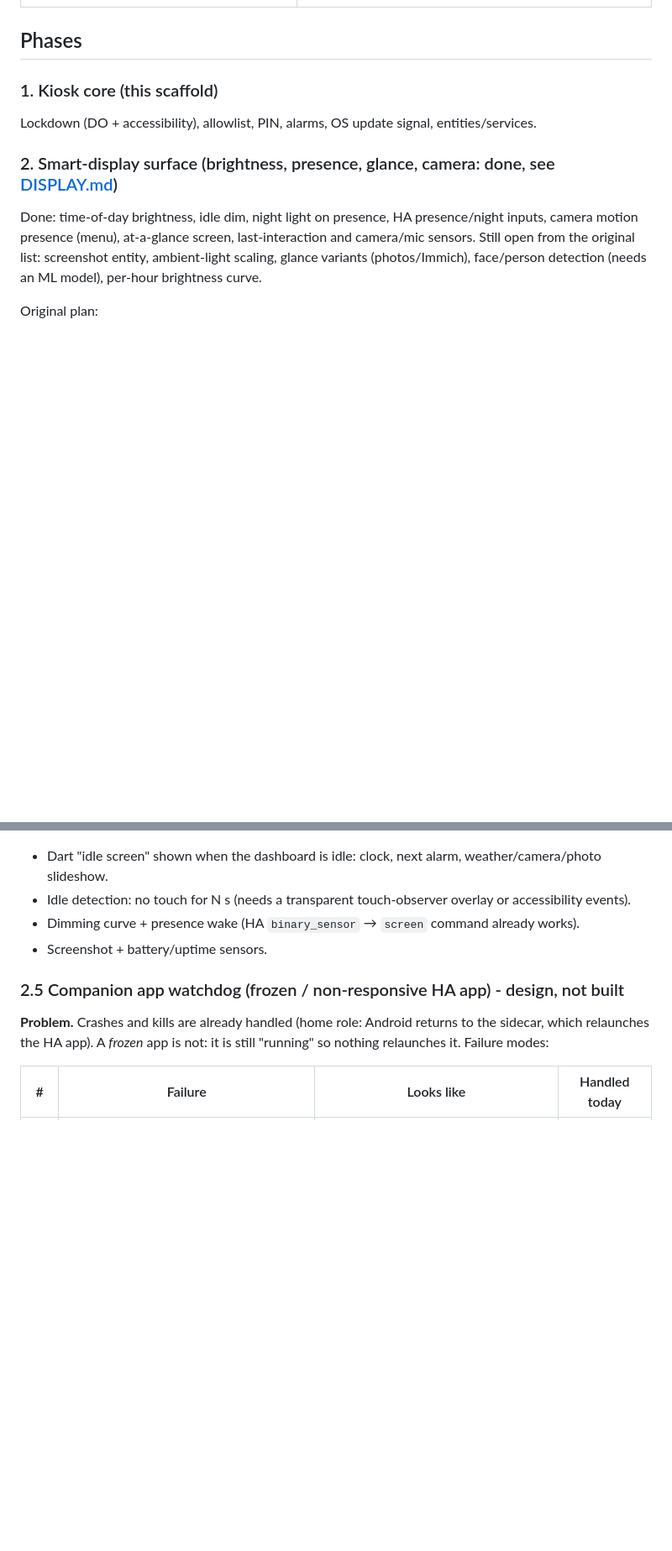
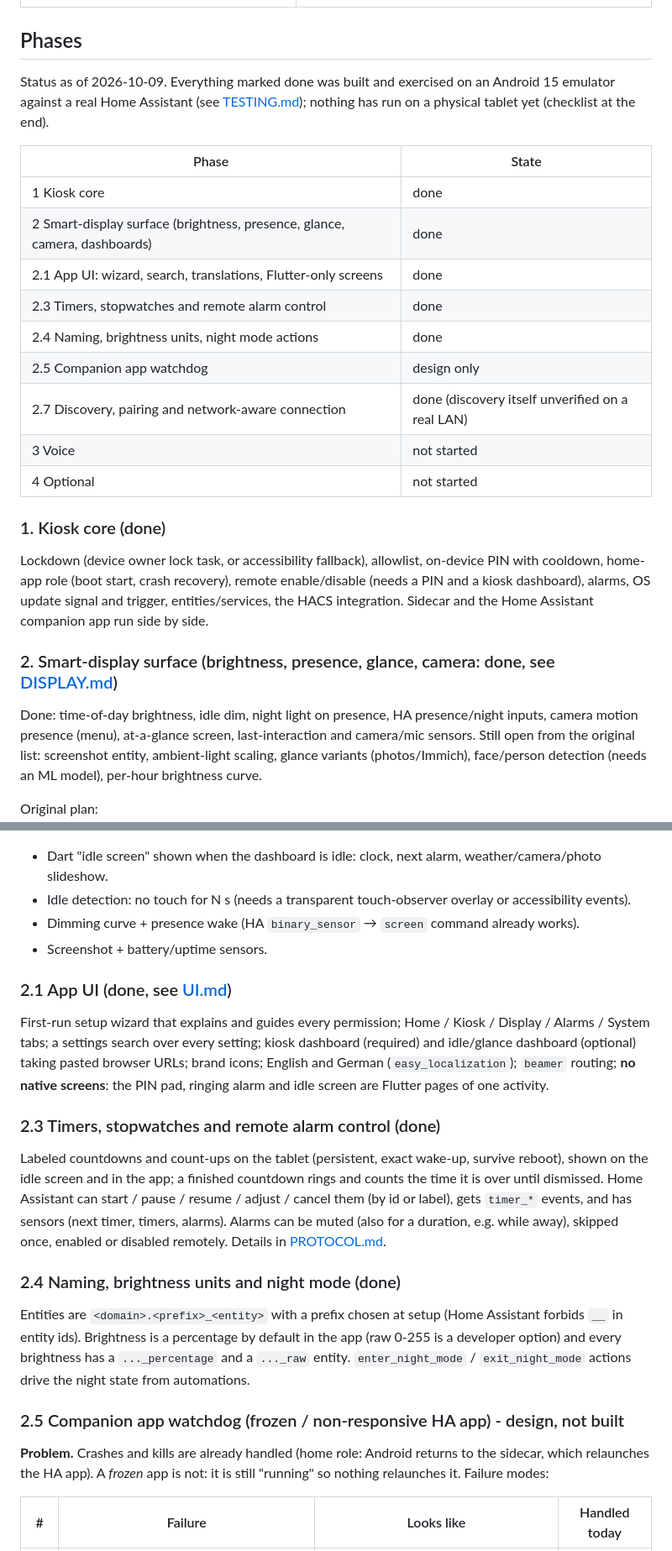
Before and after one commit to glassp/ha-sidecar, a Markdown page: docs/ROADMAP.md, 2 parts joined by grey strips. Shown at 84% size. GitHub-like rendering; blank space fills up the shorter version.

Commit message:
docs: roadmap reflects the current state (phases 1-2.7 done, status table, new checklist items)
Co-Authored-By: Claude Sonnet 5.5 <noreply@anthropic.com>

```diff
--- a/docs/ROADMAP.md
+++ b/docs/ROADMAP.md
@@ -25,8 +25,25 @@ based on its **public docs only**; everything here is implemented independently.
 
 ## Phases
 
-### 1. Kiosk core (this scaffold)
-Lockdown (DO + accessibility), allowlist, PIN, alarms, OS update signal, entities/services.
+Status as of 2026-10-09. Everything marked done was built and exercised on an Android 15 emulator against a real Home
+Assistant (see [TESTING.md](TESTING.md)); nothing has run on a physical tablet yet (checklist at the end).
+
+| Phase | State |
+|---|---|
+| 1 Kiosk core | done |
+| 2 Smart-display surface (brightness, presence, glance, camera, dashboards) | done |
+| 2.1 App UI: wizard, search, translations, Flutter-only screens | done |
+| 2.3 Timers, stopwatches and remote alarm control | done |
+| 2.4 Naming, brightness units, night mode actions | done |
+| 2.5 Companion app watchdog | design only |
+| 2.7 Discovery, pairing and network-aware connection | done (discovery itself unverified on a real LAN) |
+| 3 Voice | not started |
+| 4 Optional | not started |
+
+### 1. Kiosk core (done)
+Lockdown (device owner lock task, or accessibility fallback), allowlist, on-device PIN with cooldown, home-app role (boot
+start, crash recovery), remote enable/disable (needs a PIN and a kiosk dashboard), alarms, OS update signal and trigger,
+entities/services, the HACS integration. Sidecar and the Home Assistant companion app run side by side.
 
 ### 2. Smart-display surface (brightness, presence, glance, camera: done, see [DISPLAY.md](DISPLAY.md))
 Done: time-of-day brightness, idle dim, night light on presence, HA presence/night inputs, camera motion presence (menu),
@@ -38,6 +55,25 @@ Original plan:
 - Idle detection: no touch for N s (needs a transparent touch-observer overlay or accessibility events).
 - Dimming curve + presence wake (HA `binary_sensor` → `screen` command already works).
 - Screenshot + battery/uptime sensors.
+
+### 2.1 App UI (done, see [UI.md](UI.md))
+First-run setup wizard that explains and guides every permission; Home / Kiosk / Display / Alarms / System tabs; a settings
+search over every setting; kiosk dashboard (required) and idle/glance dashboard (optional) taking pasted browser URLs; brand
+icons; English and German (`easy_localization`); `beamer` routing; **no native screens**: the PIN pad, ringing alarm and idle
+screen are Flutter pages of one activity.
+
+### 2.3 Timers, stopwatches and remote alarm control (done)
+Labeled countdowns and count-ups on the tablet (persistent, exact wake-up, survive reboot), shown on the idle screen and in
+the app; a finished countdown rings and counts the time it is over until dismissed. Home Assistant can start / pause /
+resume / adjust / cancel them (by id or label), gets `timer_*` events, and has sensors (next timer, timers, alarms). Alarms
+can be muted (also for a duration, e.g. while away), skipped once, enabled or disabled remotely. Details in
+[PROTOCOL.md](PROTOCOL.md).
+
+### 2.4 Naming, brightness units and night mode (done)
+Entities are `<domain>.<prefix>_<entity>` with a prefix chosen at setup (Home Assistant forbids `__` in entity ids).
+Brightness is a percentage by default in the app (raw 0-255 is a developer option) and every brightness has a
+`..._percentage` and a `..._raw` entity. `enter_night_mode` / `exit_night_mode` actions drive the night state from
+automations.
 
 ### 2.5 Companion app watchdog (frozen / non-responsive HA app) - design, not built
 
```
Also changed, not shown: other parts of docs/ROADMAP.md (+12 -8 lines).
